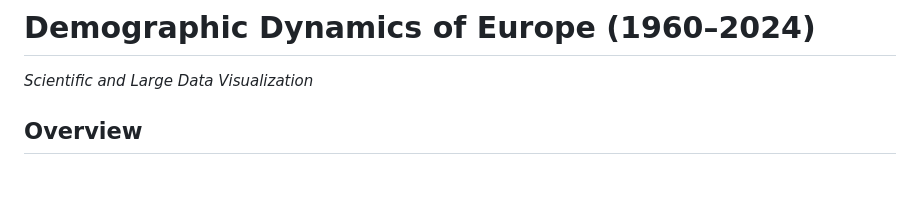
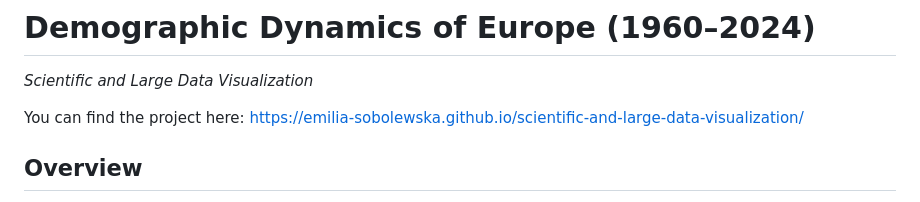
Before and after one commit to emilia-sobolewska/scientific-and-large-data-visualization, a Markdown page: README.md, the part around the change. Drawn GitHub-style; blank space fills up the shorter version.

```diff
--- a/README.md
+++ b/README.md
@@ -1,6 +1,8 @@
 # Demographic Dynamics of Europe (1960–2024)
 
 *Scientific and Large Data Visualization*
+
+You can find the project here: https://emilia-sobolewska.github.io/scientific-and-large-data-visualization/
 
 ## Overview
 
```
